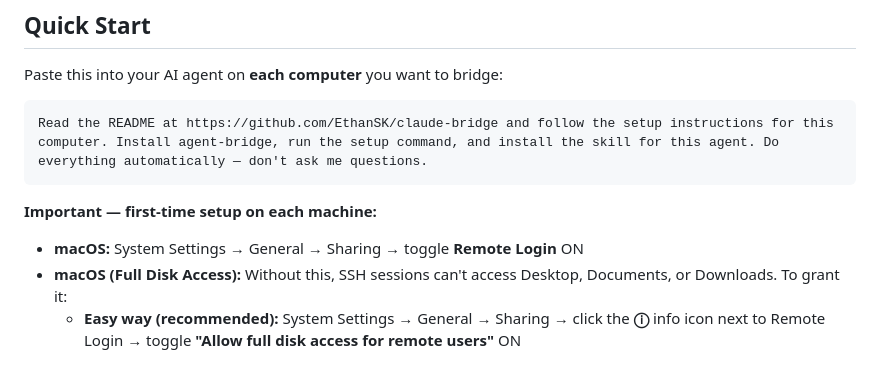
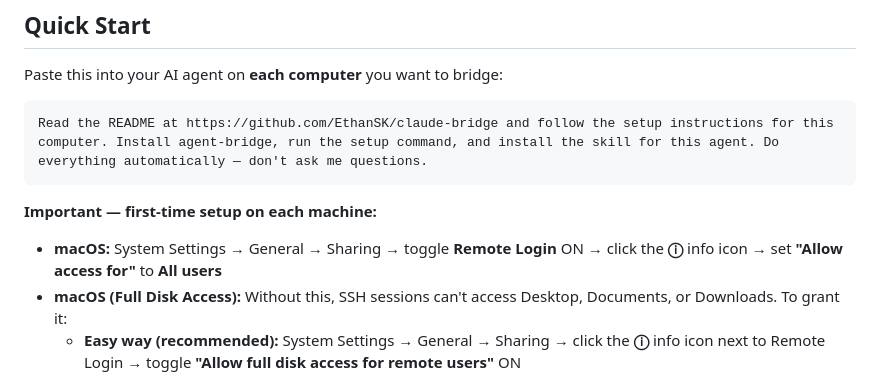
Before and after one commit to EthanSK/claude-bridge, a Markdown page: README.md, the part around the change. GitHub-like rendering.

Commit message:
docs: add 'Allow access for All users' to Remote Login setup
Co-Authored-By: Claude Opus 4.6 (1M context) <noreply@anthropic.com>

````diff
--- a/README.md
+++ b/README.md
@@ -37,7 +37,7 @@ Read the README at https://github.com/EthanSK/claude-bridge and follow the setup
 ```
 
 **Important — first-time setup on each machine:**
-- **macOS:** System Settings → General → Sharing → toggle **Remote Login** ON
+- **macOS:** System Settings → General → Sharing → toggle **Remote Login** ON → click the **ⓘ** info icon → set **"Allow access for"** to **All users**
 - **macOS (Full Disk Access):** Without this, SSH sessions can't access Desktop, Documents, or Downloads. To grant it:
   - **Easy way (recommended):** System Settings → General → Sharing → click the **ⓘ** info icon next to Remote Login → toggle **"Allow full disk access for remote users"** ON
   - **Manual way:** System Settings → Privacy & Security → Full Disk Access → click **+** → press **Cmd+Shift+G** → type `/usr/sbin/sshd` → Open → toggle ON → restart SSH: `sudo launchctl kickstart -k system/com.openssh.sshd`
````
